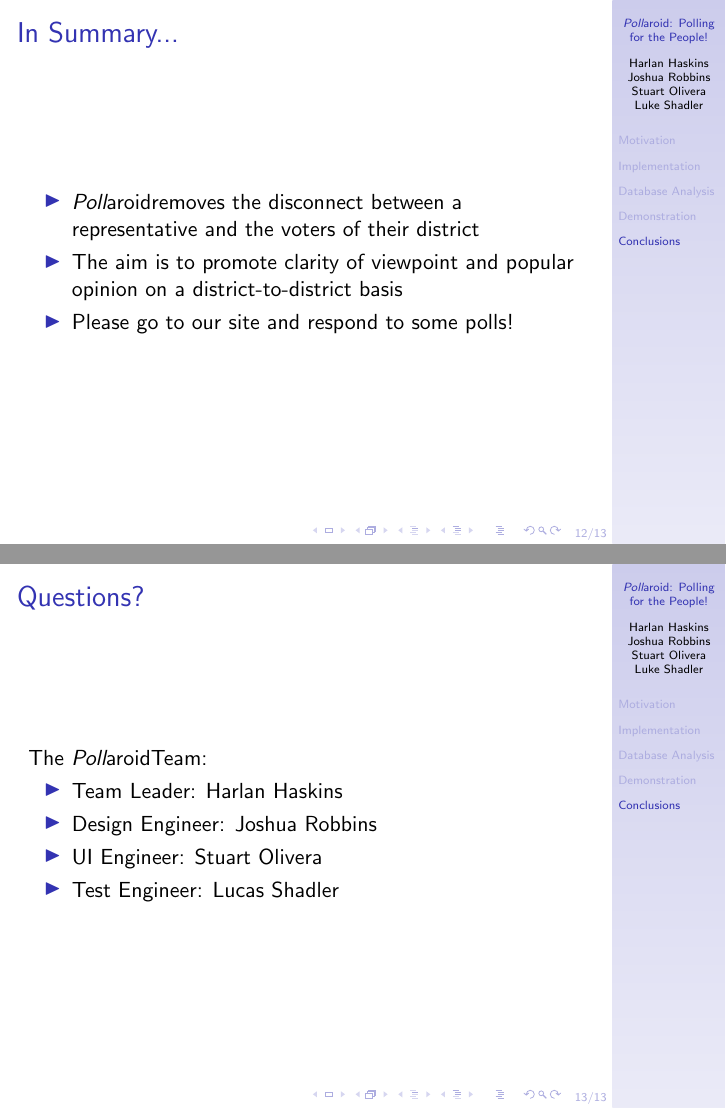
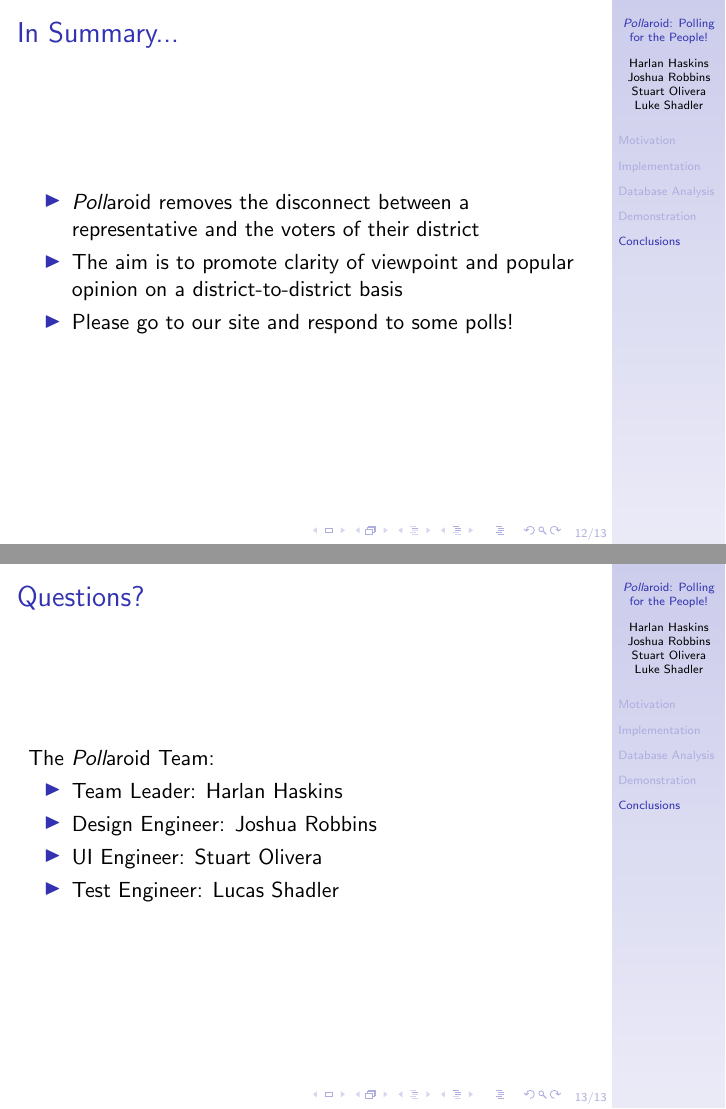
Before and after one commit to harlanhaskins/Pollaroid, LaTeX slides (documentation/presentation/pollaroid_presentation.tex): pages 12 and 13 of 13, joined at a grey line. Compiled offline with pdfLaTeX.

Commit message:
Fixed spacing in some areas in the presentation

```diff
--- a/documentation/presentation/pollaroid_presentation.tex
+++ b/documentation/presentation/pollaroid_presentation.tex
@@ -207,14 +207,14 @@ limit ?;
 %
 \begin{frame}{In Summary...}
 \begin{itemize}
-	\item \pollaroid removes the disconnect between a representative and the voters of their district
+	\item \pollaroid{} removes the disconnect between a representative and the voters of their district
 	\item The aim is to promote clarity of viewpoint and popular opinion on a district-to-district basis
 	\item Please go to our site and respond to some polls!
 \end{itemize}
 \end{frame}
 
 \begin{frame}{Questions?}
-The \pollaroid Team:
+The \pollaroid{} Team:
 \begin{itemize}
 	\item Team Leader: Harlan Haskins
 	\item Design Engineer: Joshua Robbins
```
